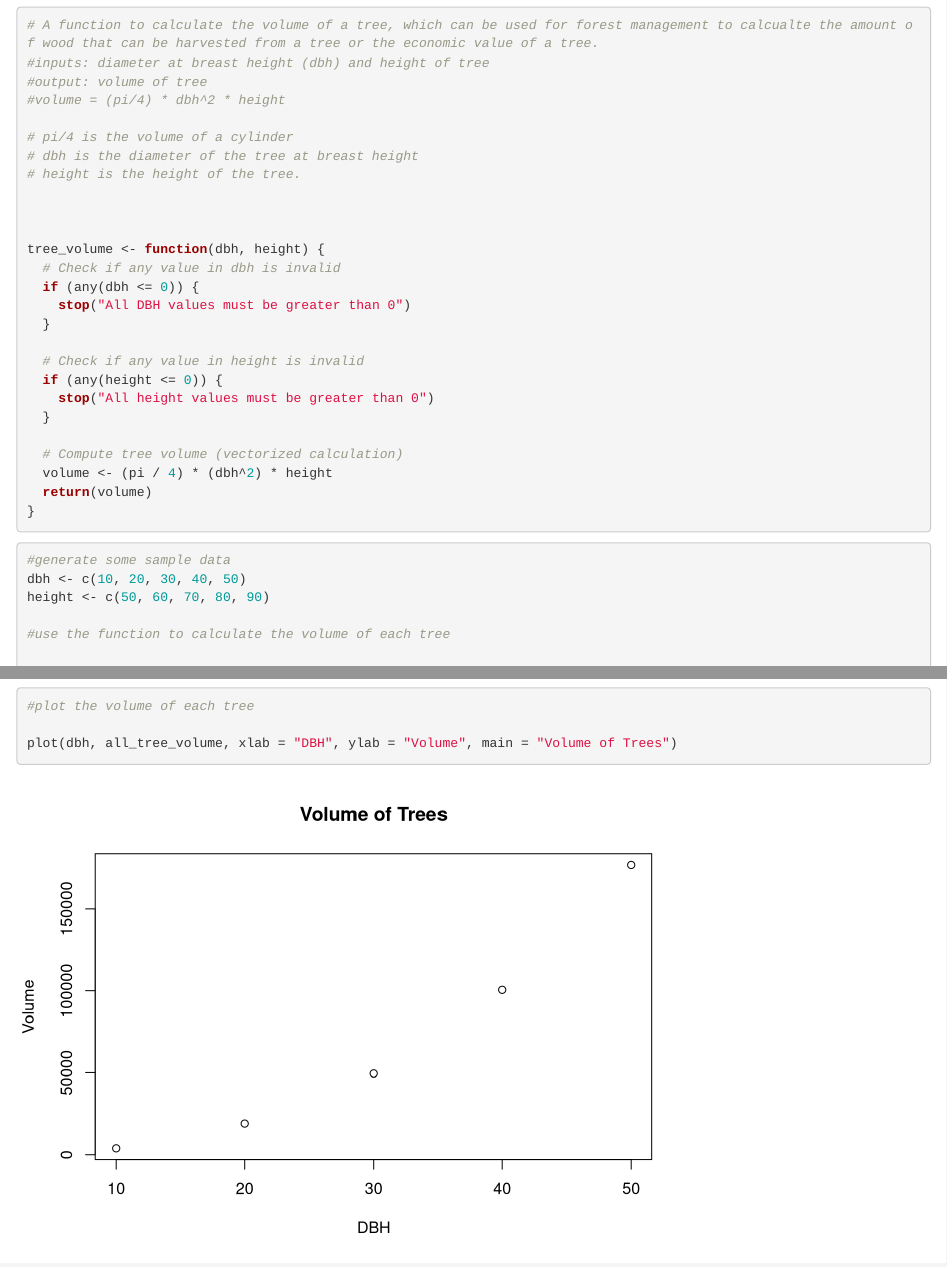
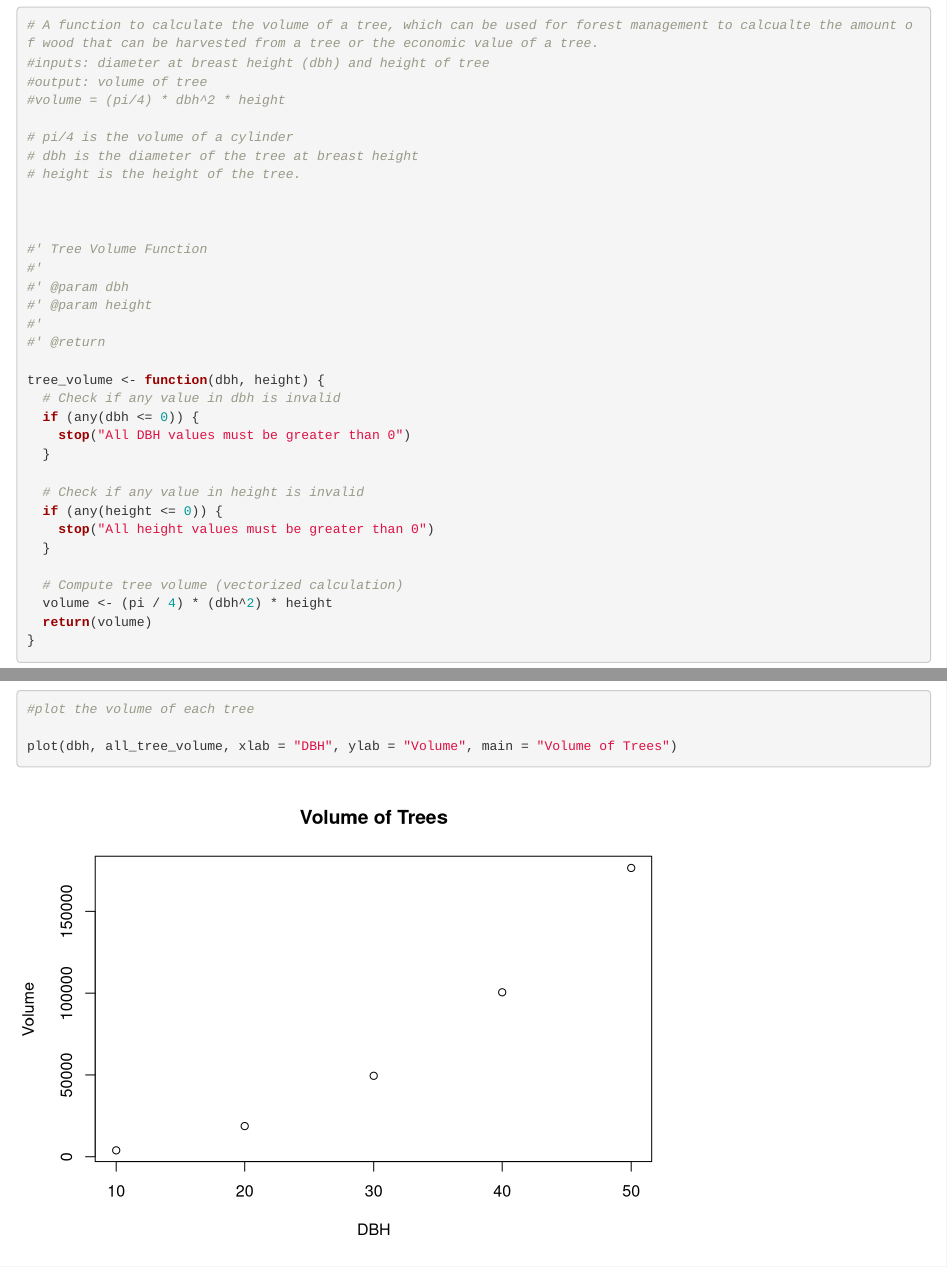
Before and after one commit to tcookf13/ESM262_Repository, an R Markdown document (Assignment2_Functions/assignment2_functions.Rmd): the page in a window 1100 px wide, from 340 px down, and a second part further down, joined at a grey line. Rendered offline with R 4.5, knitr and Pandoc, with nearby package versions.

Commit message:
updated code with  Code -> Insert Roxygen skeleton

```diff
--- a/Assignment2_Functions/assignment2_functions.Rmd
+++ b/Assignment2_Functions/assignment2_functions.Rmd
@@ -33,6 +33,13 @@ Think of a function that might be useful for environmental science and managemen
 # height is the height of the tree.
 
 
+
+#' Tree Volume Function
+#'
+#' @param dbh
+#' @param height
+#'
+#' @return
 
 tree_volume <- function(dbh, height) {
   # Check if any value in dbh is invalid
```
